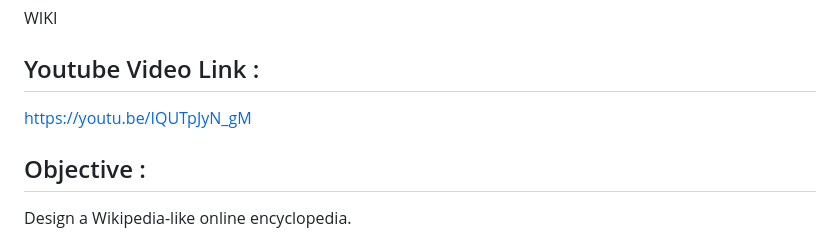
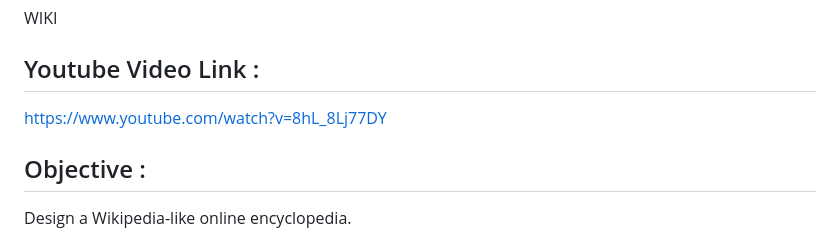
Before and after one commit to neilsapkota/CS50W, a Markdown page: Wiki/README.md, the part around the change. GitHub-like rendering.

```diff
--- a/Wiki/README.md
+++ b/Wiki/README.md
@@ -3,7 +3,7 @@ WIKI
 
 Youtube Video Link :
 --------------------
-https://youtu.be/IQUTpJyN_gM
+https://www.youtube.com/watch?v=8hL_8Lj77DY
 
 
 Objective :
```
